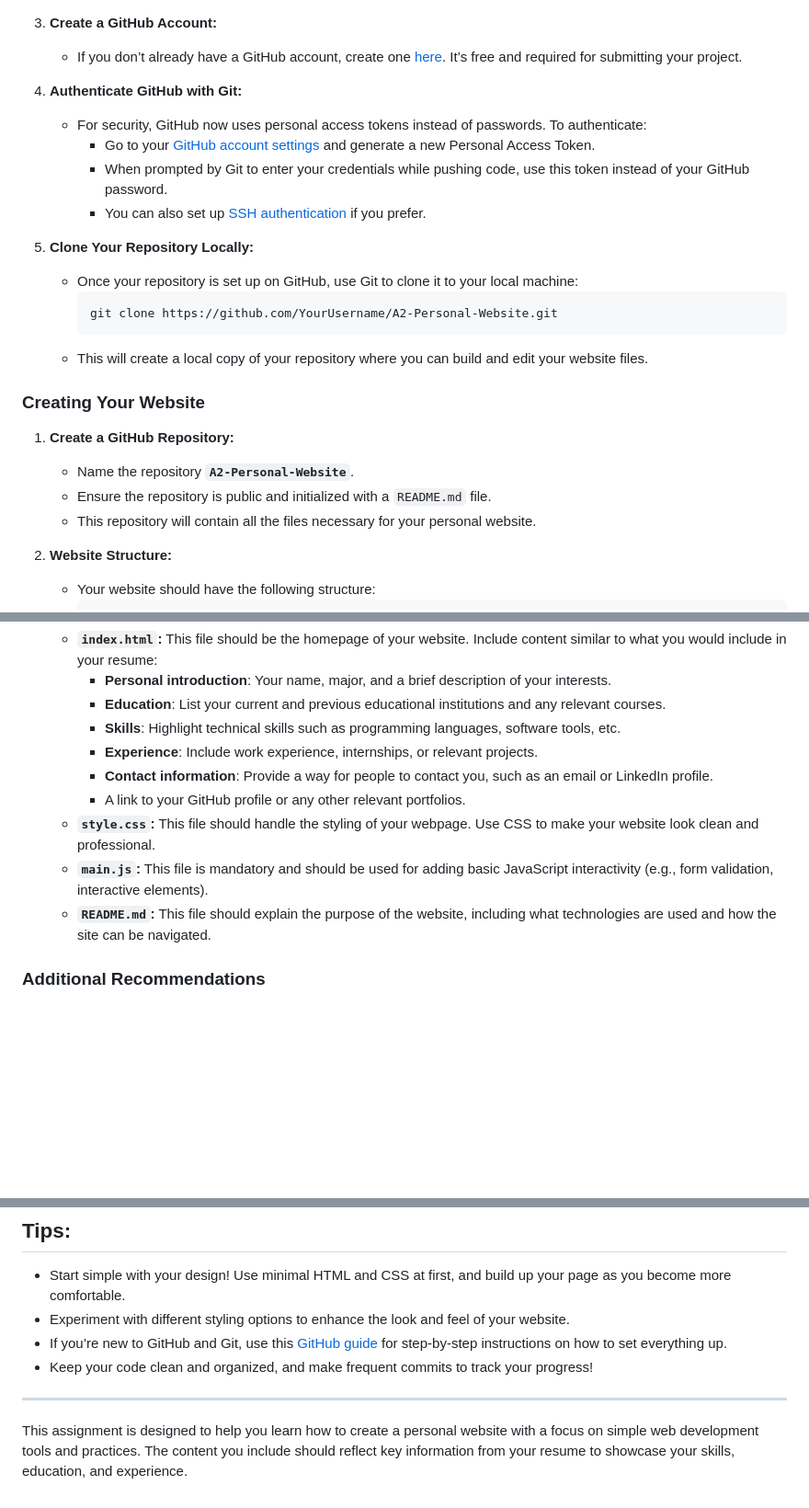
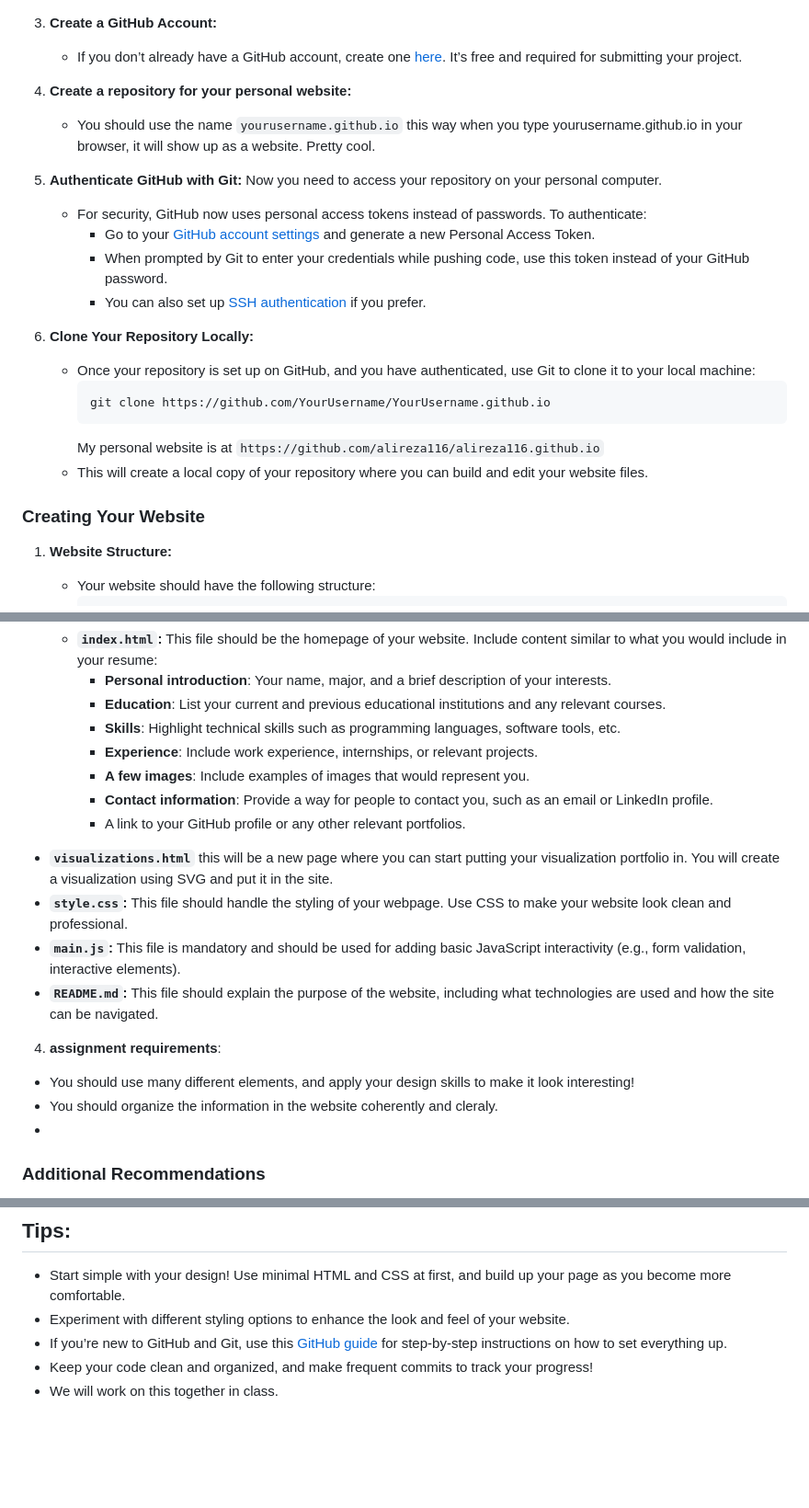
Before and after one commit to SIAT-IAT-355/A2-Personal-Website, a Markdown page: README.md, 3 parts joined by grey strips. Shown at 92% size. GitHub-like rendering; blank space fills up the shorter version.

````diff
--- a/README.md
+++ b/README.md
@@ -21,27 +21,27 @@ In this assignment, you will create a personal website using HTML, CSS, and Java
 3. **Create a GitHub Account:**
    - If you don’t already have a GitHub account, create one [here](https://github.com/). It’s free and required for submitting your project.
 
-4. **Authenticate GitHub with Git:**
+4. **Create a repository for your personal website:**
+   - You should use the name `yourusername.github.io` this way when you type yourusername.github.io in your browser, it will show up as a website. Pretty cool.
+
+5. **Authenticate GitHub with Git:**
+   Now you need to access your repository on your personal computer.
    - For security, GitHub now uses personal access tokens instead of passwords. To authenticate:
      - Go to your [GitHub account settings](https://github.com/settings/tokens) and generate a new Personal Access Token.
      - When prompted by Git to enter your credentials while pushing code, use this token instead of your GitHub password.
      - You can also set up [SSH authentication](https://docs.github.com/en/authentication/connecting-to-github-with-ssh) if you prefer.
 
 5. **Clone Your Repository Locally:**
-   - Once your repository is set up on GitHub, use Git to clone it to your local machine:
+   - Once your repository is set up on GitHub, and you have authenticated, use Git to clone it to your local machine:
      ```bash
-     git clone https://github.com/YourUsername/A2-Personal-Website.git
+     git clone https://github.com/YourUsername/YourUsername.github.io
      ```
+     My personal website is at `https://github.com/alireza116/alireza116.github.io`
    - This will create a local copy of your repository where you can build and edit your website files.
 
 ### Creating Your Website
 
-1. **Create a GitHub Repository:**
-   - Name the repository **`A2-Personal-Website`**.
-   - Ensure the repository is public and initialized with a `README.md` file.
-   - This repository will contain all the files necessary for your personal website.
-
-2. **Website Structure:**
+1. **Website Structure:**
    - Your website should have the following structure:
      ```
      A2-Personal-Website/
@@ -57,11 +57,18 @@ In this assignment, you will create a personal website using HTML, CSS, and Java
      - **Education**: List your current and previous educational institutions and any relevant courses.
      - **Skills**: Highlight technical skills such as programming languages, software tools, etc.
      - **Experience**: Include work experience, internships, or relevant projects.
+     - **A few images**: Include examples of images that would represent you.
      - **Contact information**: Provide a way for people to contact you, such as an email or LinkedIn profile.
      - A link to your GitHub profile or any other relevant portfolios.
+  - **`visualizations.html`** this will be a new page where you can start putting your visualization portfolio in. You will create a visualization using SVG and put it in the site.
    - **`style.css`:** This file should handle the styling of your webpage. Use CSS to make your website look clean and professional.
    - **`main.js`:** This file is mandatory and should be used for adding basic JavaScript interactivity (e.g., form validation, interactive elements).
    - **`README.md`:** This file should explain the purpose of the website, including what technologies are used and how the site can be navigated.
+
+4. **assignment requirements**:
+  - You should use many different elements, and apply your design skills to make it look interesting!
+  - You should organize the information in the website coherently and cleraly.
+  -
 
 ### Additional Recommendations
 
@@ -101,7 +108,4 @@ In this assignment, you will create a personal website using HTML, CSS, and Java
 - Experiment with different styling options to enhance the look and feel of your website.
 - If you’re new to GitHub and Git, use this [GitHub guide](https://docs.github.com/en/get-started/quickstart/set-up-git) for step-by-step instructions on how to set everything up.
 - Keep your code clean and organized, and make frequent commits to track your progress!
-
----
-
-This assignment is designed to help you learn how to create a personal website with a focus on simple web development tools and practices. The content you include should reflect key information from your resume to showcase your skills, education, and experience.
+- We will work on this together in class.
````
Also changed, not shown: other parts of README.md (+1 -1 lines).
